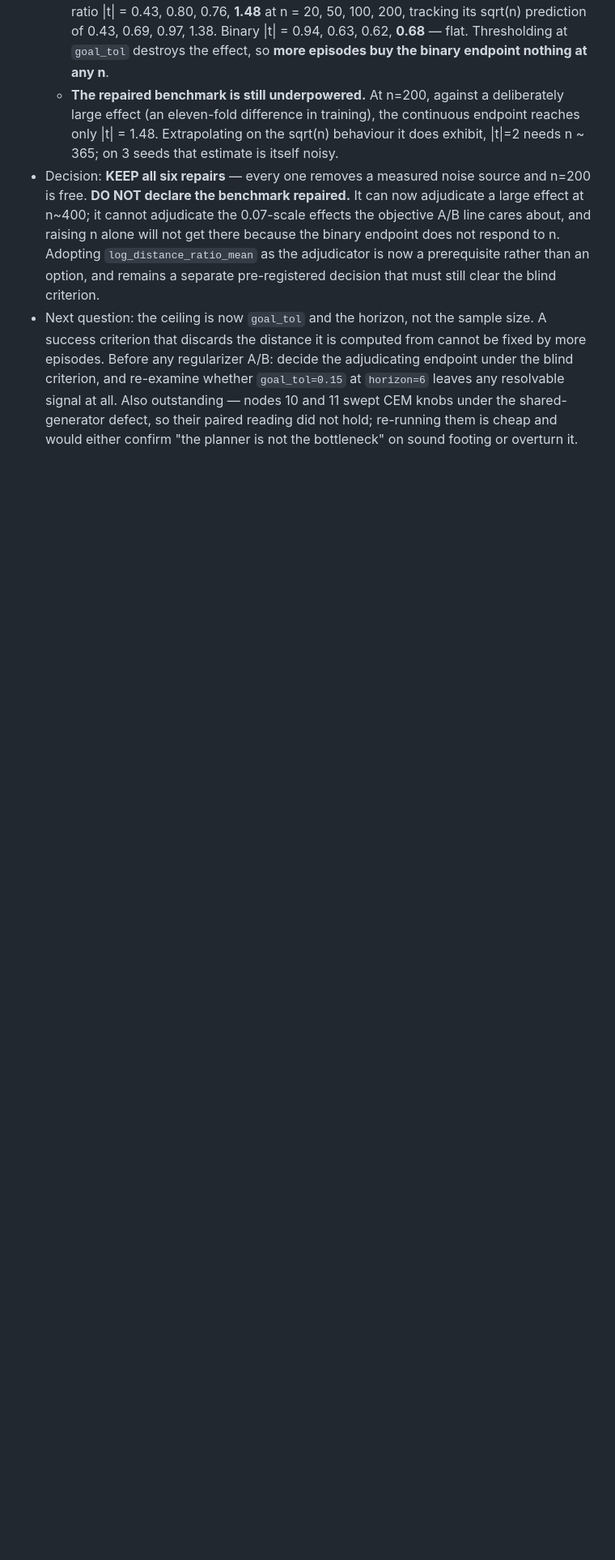
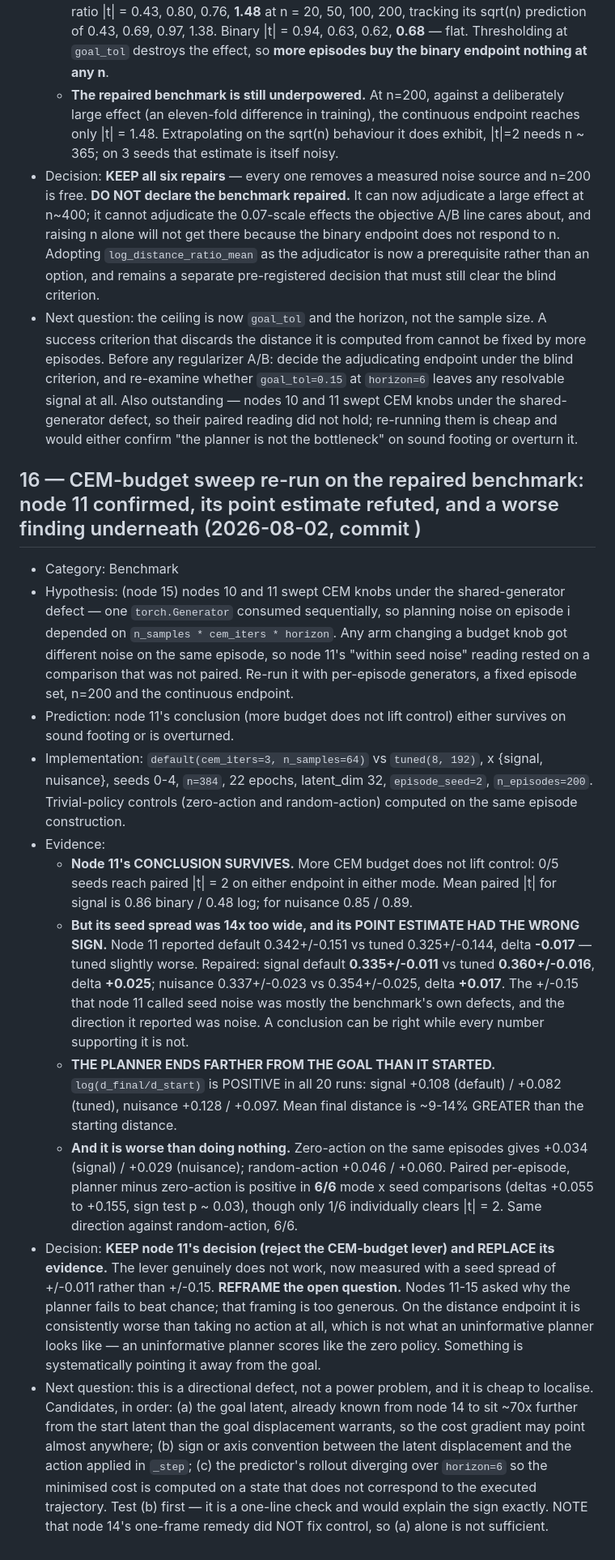
Before and after one commit to aurascoper/NeuralCompose, a Markdown page: WorldModel/EXPERIMENT_LEDGER.md, the part around the change. Shown at 81% size. Drawn GitHub-style; blank space fills up the shorter version.

Commit message:
bench(worldmodel): re-run the CEM-budget sweep on the repaired benchmark
Ledger node 16. Nodes 10 and 11 swept CEM knobs under the shared-generator
defect, so their paired reading did not hold (node 15). Re-run with per-episode
generators, a fixed episode set, n=200 and the continuous endpoint.

NODE 11's CONCLUSION SURVIVES. More CEM budget does not lift control: 0/5 seeds
reach paired |t| = 2 on either endpoint in either mode.

ITS POINT ESTIMATE DID NOT. Node 11 reported default 0.342+/-0.151 vs tuned
0.325+/-0.144, delta -0.017 -- tuned slightly WORSE. Repaired:

  signal    default 0.335+/-0.011   tuned 0.360+/-0.016   delta +0.025
  nuisance  default 0.337+/-0.023   tuned 0.354+/-0.025   delta +0.017

The +/-0.15 node 11 called seed noise was mostly the benchmark's own defects --
the spread is now 14x tighter -- and the direction it reported was noise. A
conclusion can be right while every number supporting it is not.

AND THERE IS A WORSE FINDING UNDERNEATH.

log(d_final/d_start) is POSITIVE in all 20 runs: +0.108/+0.082 (signal
default/tuned), +0.128/+0.097 (nuisance). The planner ends 9-14% FARTHER from
the goal than it started.

Against trivial policies on the same episodes -- zero-action +0.034/+0.029,
random-action +0.046/+0.060 -- the planner is WORSE THAN DOING NOTHING. Paired
per-episode, planner minus zero-action is positive in 6/6 mode x seed
comparisons (+0.055 to +0.155, sign test p ~ 0.03), though only 1/6 individually
clears |t| = 2. Same direction against random-action, 6/6.

This reframes nodes 11-15. They asked why the planner fails to beat chance; that
is too generous. An UNINFORMATIVE planner scores like the zero policy. This one
is consistently worse, which means something is systematically pointing it away
from the goal -- a directional defect, not a power problem.

Node 16 lists the candidates in order and names the cheapest discriminating test
(sign/axis convention between the latent displacement and the action applied in
_step) rather than proposing another sweep. Node 14's one-frame remedy did not
fix control, so the frame offset alone is not sufficient to explain it.

Ledger-only change. Verified: smoke test 2 consecutive runs; ledger gate and ADR
gate green.

Co-Authored-By: Claude Opus 5 <noreply@anthropic.com>
Claude-Session: https://claude.ai/code/session_01DJJ8y1zo7WSqEmGNW8DQap

```diff
--- a/WorldModel/EXPERIMENT_LEDGER.md
+++ b/WorldModel/EXPERIMENT_LEDGER.md
@@ -294,3 +294,16 @@ Two reviewers verified the delivered synthetic A/Bs are sound (symlog threaded i
   - **The repaired benchmark is still underpowered.** At n=200, against a deliberately large effect (an eleven-fold difference in training), the continuous endpoint reaches only |t| = 1.48. Extrapolating on the sqrt(n) behaviour it does exhibit, |t|=2 needs n ~ 365; on 3 seeds that estimate is itself noisy.
 - Decision: **KEEP all six repairs** — every one removes a measured noise source and n=200 is free. **DO NOT declare the benchmark repaired.** It can now adjudicate a large effect at n~400; it cannot adjudicate the 0.07-scale effects the objective A/B line cares about, and raising n alone will not get there because the binary endpoint does not respond to n. Adopting `log_distance_ratio_mean` as the adjudicator is now a prerequisite rather than an option, and remains a separate pre-registered decision that must still clear the blind criterion.
 - Next question: the ceiling is now `goal_tol` and the horizon, not the sample size. A success criterion that discards the distance it is computed from cannot be fixed by more episodes. Before any regularizer A/B: decide the adjudicating endpoint under the blind criterion, and re-examine whether `goal_tol=0.15` at `horizon=6` leaves any resolvable signal at all. Also outstanding — nodes 10 and 11 swept CEM knobs under the shared-generator defect, so their paired reading did not hold; re-running them is cheap and would either confirm "the planner is not the bottleneck" on sound footing or overturn it.
+
+## 16 — CEM-budget sweep re-run on the repaired benchmark: node 11 confirmed, its point estimate refuted, and a worse finding underneath (2026-08-02, commit <pending>)
+- Category: Benchmark
+- Hypothesis: (node 15) nodes 10 and 11 swept CEM knobs under the shared-generator defect — one `torch.Generator` consumed sequentially, so planning noise on episode i depended on `n_samples * cem_iters * horizon`. Any arm changing a budget knob got different noise on the same episode, so node 11's "within seed noise" reading rested on a comparison that was not paired. Re-run it with per-episode generators, a fixed episode set, n=200 and the continuous endpoint.
+- Prediction: node 11's conclusion (more budget does not lift control) either survives on sound footing or is overturned.
+- Implementation: `default(cem_iters=3, n_samples=64)` vs `tuned(8, 192)`, x {signal, nuisance}, seeds 0-4, `n=384`, 22 epochs, latent_dim 32, `episode_seed=2`, `n_episodes=200`. Trivial-policy controls (zero-action and random-action) computed on the same episode construction.
+- Evidence:
+  - **Node 11's CONCLUSION SURVIVES.** More CEM budget does not lift control: 0/5 seeds reach paired |t| = 2 on either endpoint in either mode. Mean paired |t| for signal is 0.86 binary / 0.48 log; for nuisance 0.85 / 0.89.
+  - **But its seed spread was 14x too wide, and its POINT ESTIMATE HAD THE WRONG SIGN.** Node 11 reported default 0.342+/-0.151 vs tuned 0.325+/-0.144, delta **-0.017** — tuned slightly worse. Repaired: signal default **0.335+/-0.011** vs tuned **0.360+/-0.016**, delta **+0.025**; nuisance 0.337+/-0.023 vs 0.354+/-0.025, delta **+0.017**. The +/-0.15 that node 11 called seed noise was mostly the benchmark's own defects, and the direction it reported was noise. A conclusion can be right while every number supporting it is not.
+  - **THE PLANNER ENDS FARTHER FROM THE GOAL THAN IT STARTED.** `log(d_final/d_start)` is POSITIVE in all 20 runs: signal +0.108 (default) / +0.082 (tuned), nuisance +0.128 / +0.097. Mean final distance is ~9-14% GREATER than the starting distance.
+  - **And it is worse than doing nothing.** Zero-action on the same episodes gives +0.034 (signal) / +0.029 (nuisance); random-action +0.046 / +0.060. Paired per-episode, planner minus zero-action is positive in **6/6** mode x seed comparisons (deltas +0.055 to +0.155, sign test p ~ 0.03), though only 1/6 individually clears |t| = 2. Same direction against random-action, 6/6.
+- Decision: **KEEP node 11's decision (reject the CEM-budget lever) and REPLACE its evidence.** The lever genuinely does not work, now measured with a seed spread of +/-0.011 rather than +/-0.15. **REFRAME the open question.** Nodes 11-15 asked why the planner fails to beat chance; that framing is too generous. On the distance endpoint it is consistently worse than taking no action at all, which is not what an uninformative planner looks like — an uninformative planner scores like the zero policy. Something is systematically pointing it away from the goal.
+- Next question: this is a directional defect, not a power problem, and it is cheap to localise. Candidates, in order: (a) the goal latent, already known from node 14 to sit ~70x further from the start latent than the goal displacement warrants, so the cost gradient may point almost anywhere; (b) sign or axis convention between the latent displacement and the action applied in `_step`; (c) the predictor's rollout diverging over `horizon=6` so the minimised cost is computed on a state that does not correspond to the executed trajectory. Test (b) first — it is a one-line check and would explain the sign exactly. NOTE that node 14's one-frame remedy did NOT fix control, so (a) alone is not sufficient.
```
